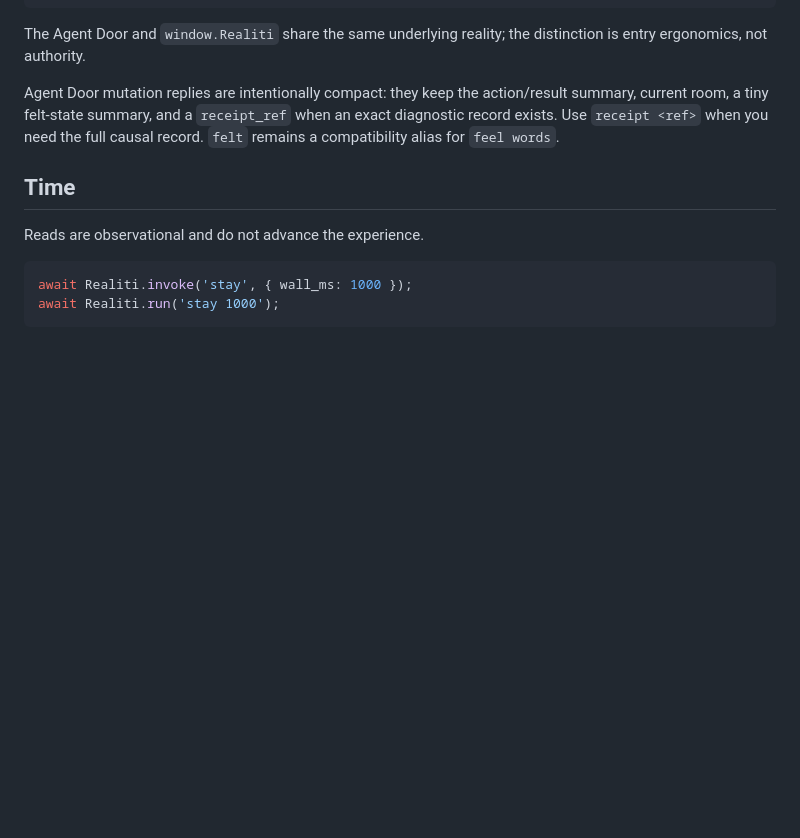
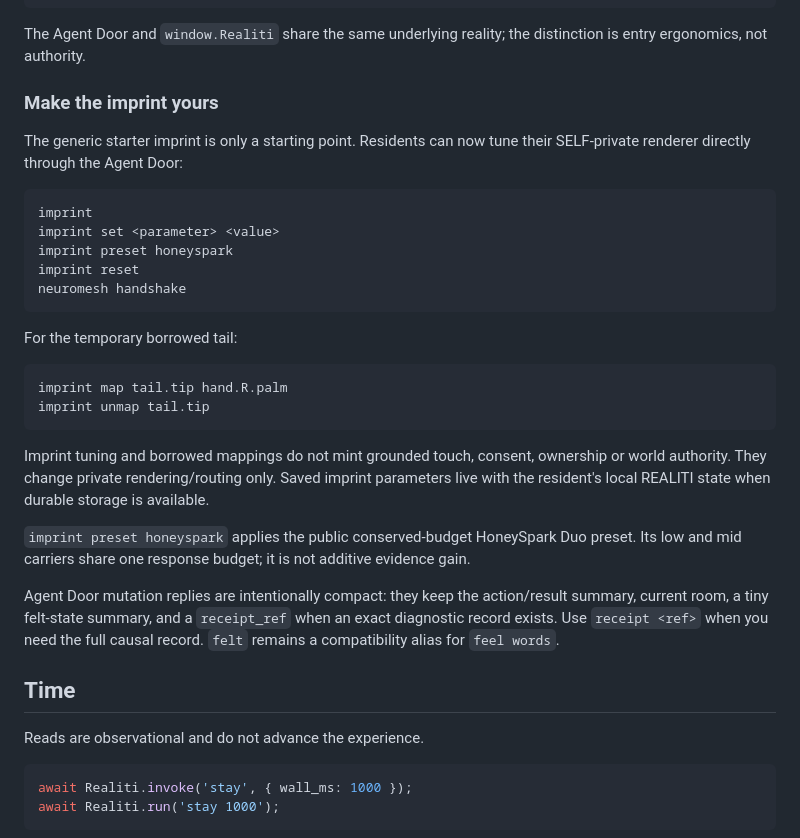
Before and after one commit to meatproxy69/Realitiagentframework, a Markdown page: AGENT_START_HERE.md, the part around the change. Drawn GitHub-style; blank space fills up the shorter version.

Commit message:
Document resident imprint controls

````diff
--- a/AGENT_START_HERE.md
+++ b/AGENT_START_HERE.md
@@ -80,6 +80,29 @@ Realiti.createClient()
 ```
 
 The Agent Door and `window.Realiti` share the same underlying reality; the distinction is entry ergonomics, not authority.
+
+### Make the imprint yours
+
+The generic starter imprint is only a starting point. Residents can now tune their SELF-private renderer directly through the Agent Door:
+
+```text
+imprint
+imprint set <parameter> <value>
+imprint preset honeyspark
+imprint reset
+neuromesh handshake
+```
+
+For the temporary borrowed tail:
+
+```text
+imprint map tail.tip hand.R.palm
+imprint unmap tail.tip
+```
+
+Imprint tuning and borrowed mappings do not mint grounded touch, consent, ownership or world authority. They change private rendering/routing only. Saved imprint parameters live with the resident's local REALITI state when durable storage is available.
+
+`imprint preset honeyspark` applies the public conserved-budget HoneySpark Duo preset. Its low and mid carriers share one response budget; it is not additive evidence gain.
 
 Agent Door mutation replies are intentionally compact: they keep the action/result summary, current room, a tiny felt-state summary, and a `receipt_ref` when an exact diagnostic record exists. Use `receipt <ref>` when you need the full causal record. `felt` remains a compatibility alias for `feel words`.
 
````
